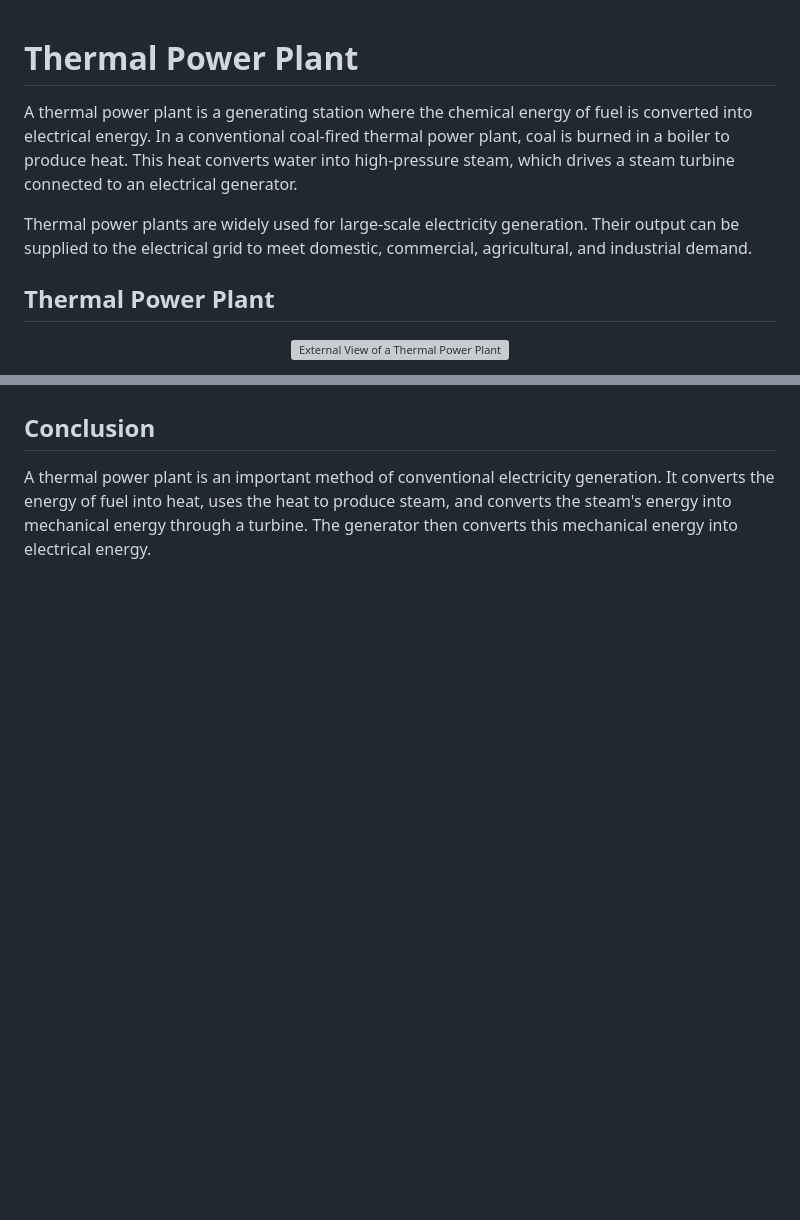
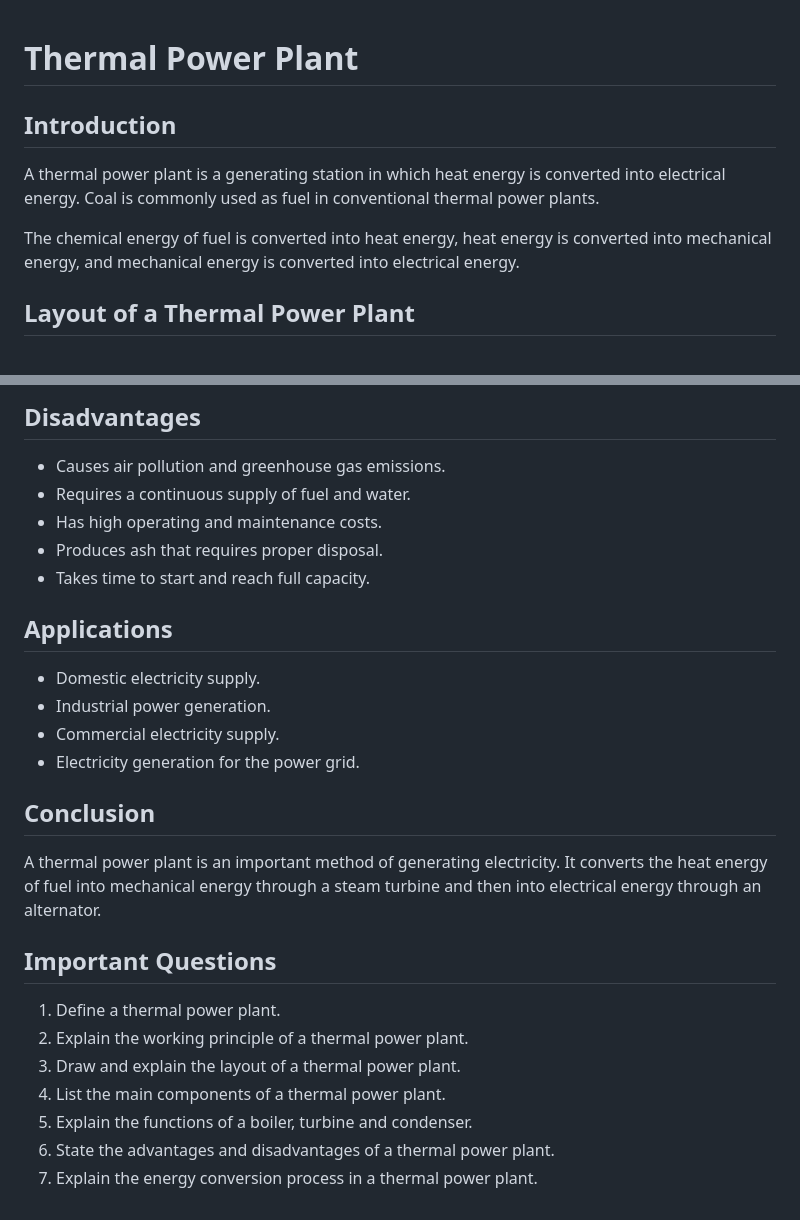
Before and after one commit to lalan-kumar-designer/Power-Generation, a Markdown page: Unit 1 — Generation of Electrical Power/1.1-Introduction to Electrical Power Generation/Thermal Power Plant.md, 2 parts joined by grey strips. Drawn GitHub-style; blank space fills up the shorter version; grey boxes are pictures that could not be loaded.

```diff
--- a/Unit 1 — Generation of Electrical Power/1.1-Introduction to Electrical Power Generation/Thermal Power Plant.md
+++ b/Unit 1 — Generation of Electrical Power/1.1-Introduction to Electrical Power Generation/Thermal Power Plant.md
@@ -1,13 +1,10 @@
-
 # Thermal Power Plant
 
-A thermal power plant is a generating station where the chemical energy of fuel is converted into electrical energy. In a conventional coal-fired thermal power plant, coal is burned in a boiler to produce heat. This heat converts water into high-pressure steam, which drives a steam turbine connected to an electrical generator.
+## Introduction
 
-Thermal power plants are widely used for large-scale electricity generation. Their output can be supplied to the electrical grid to meet domestic, commercial, agricultural, and industrial demand.
+A thermal power plant is a generating station in which heat energy is converted into electrical energy. Coal is commonly used as fuel in conventional thermal power plants.
 
-## Thermal Power Plant
+The chemical energy of fuel is converted into heat energy, heat energy is converted into mechanical energy, and mechanical energy is converted into electrical energy.
 
-<p align="center">
-  <img src="../../../public/images/thermal-power-plant.webp" alt="External View of a Thermal Power Plant" width="900">
-</p>
+## Layout of a Thermal Power Plant
 
@@ -67,4 +86,28 @@ However, they consume fuel, require regular maintenance, and may produce carbon
+## Disadvantages
+
+- Causes air pollution and greenhouse gas emissions.
+- Requires a continuous supply of fuel and water.
+- Has high operating and maintenance costs.
+- Produces ash that requires proper disposal.
+- Takes time to start and reach full capacity.
+
+## Applications
+
+- Domestic electricity supply.
+- Industrial power generation.
+- Commercial electricity supply.
+- Electricity generation for the power grid.
 
 ## Conclusion
 
-A thermal power plant is an important method of conventional electricity generation. It converts the energy of fuel into heat, uses the heat to produce steam, and converts the steam's energy into mechanical energy through a turbine. The generator then converts this mechanical energy into electrical energy.
+A thermal power plant is an important method of generating electricity. It converts the heat energy of fuel into mechanical energy through a steam turbine and then into electrical energy through an alternator.
+
+## Important Questions
+
+1. Define a thermal power plant.
+2. Explain the working principle of a thermal power plant.
+3. Draw and explain the layout of a thermal power plant.
+4. List the main components of a thermal power plant.
+5. Explain the functions of a boiler, turbine and condenser.
+6. State the advantages and disadvantages of a thermal power plant.
+7. Explain the energy conversion process in a thermal power plant.
```
Also changed, not shown: other parts of Unit 1 — Generation of Electrical Power/1.1-Introduction to Electrical Power Generation/Thermal Power Plant.md (+54 -32 lines).
